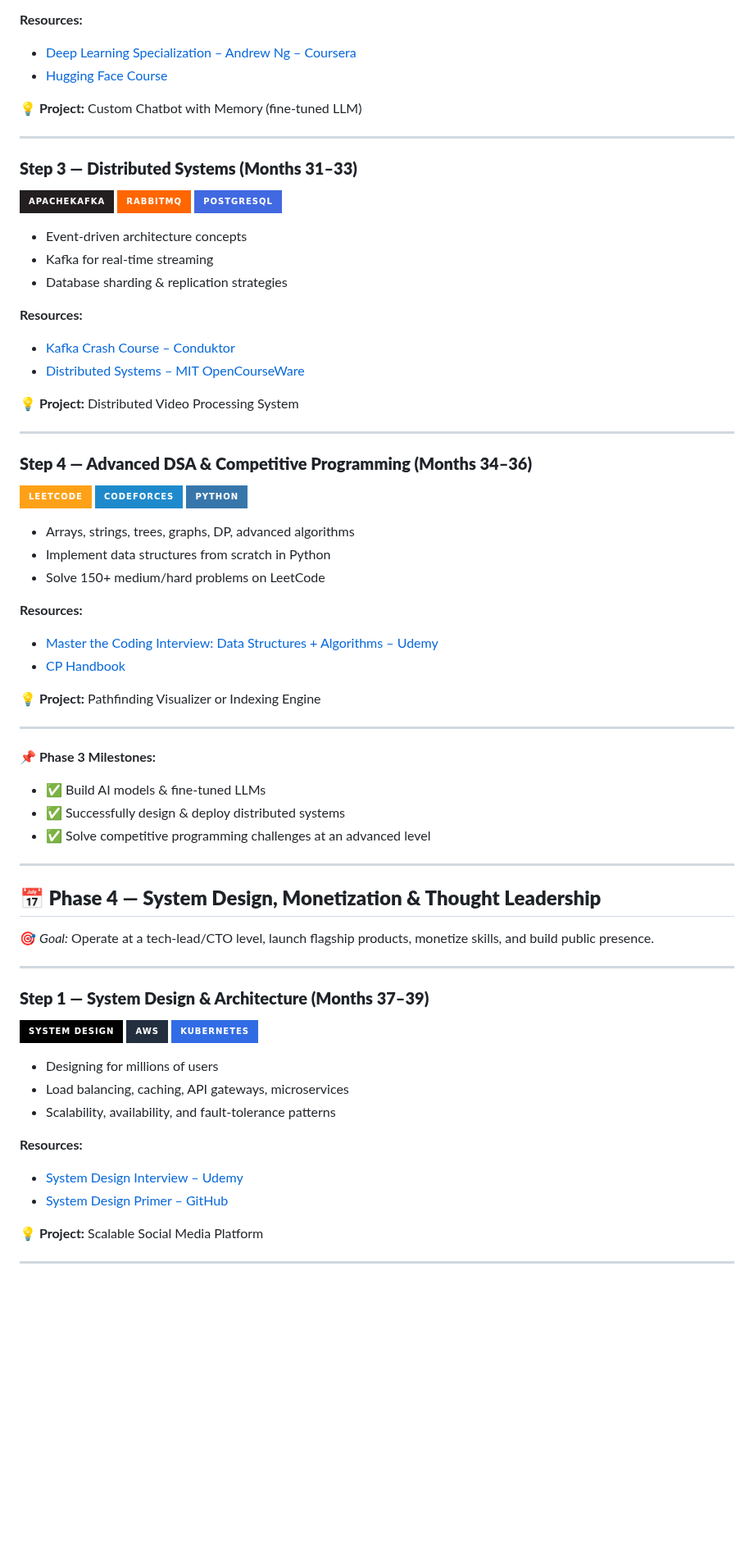
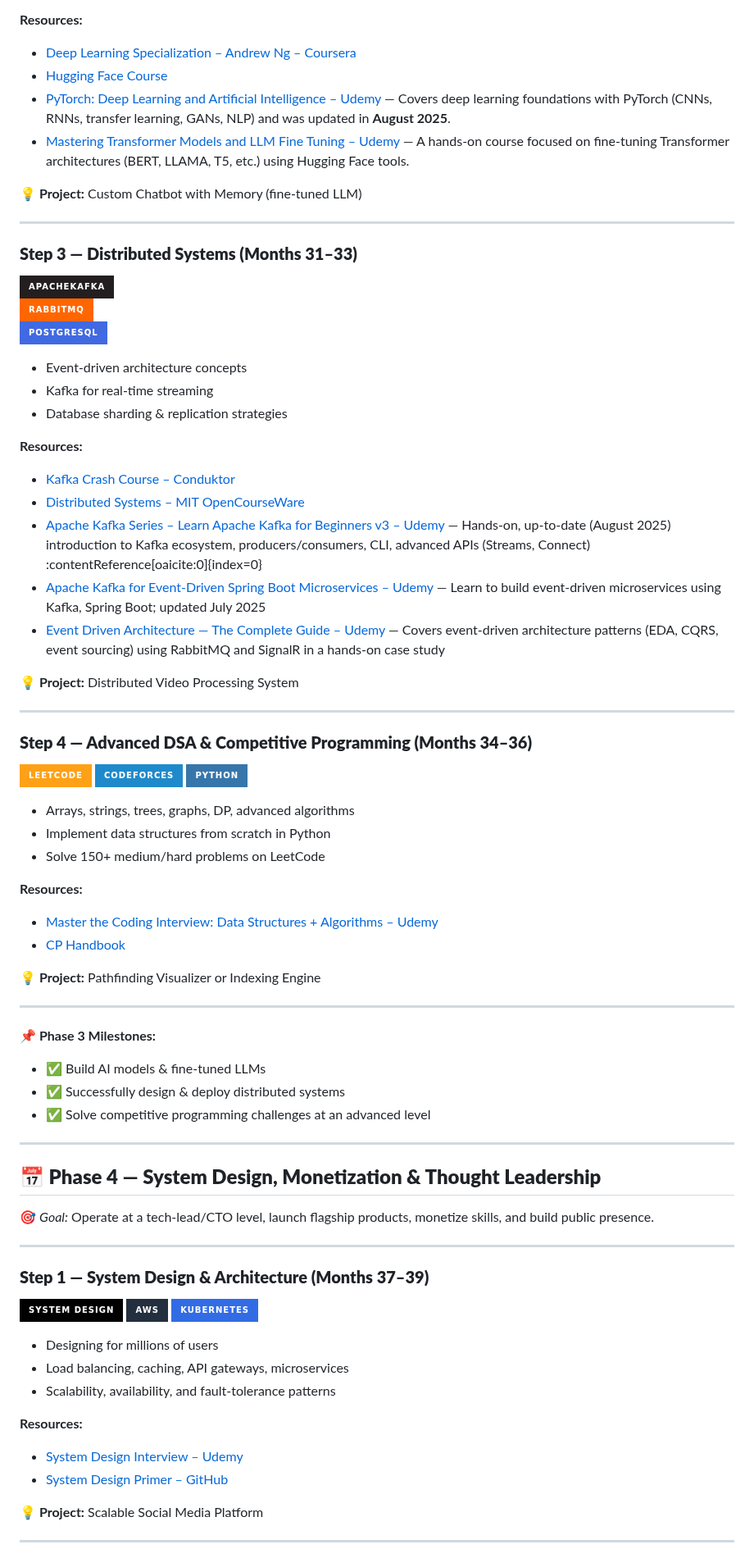
Before and after one commit to AvinashNegi1999/productivity-stuffs, a Markdown page: ultimate roadmap.md, the part around one of its changes. Shown at 82% size. Rendered like a GitHub page; badges without logos; blank space fills up the shorter version.

```diff
--- a/ultimate roadmap.md
+++ b/ultimate roadmap.md
@@ -260,8 +274,10 @@
 
 **Resources:**
 
-* [Deep Learning Specialization – Andrew Ng – Coursera](https://www.coursera.org/specializations/deep-learning)
-* [Hugging Face Course](https://huggingface.co/course/)
+- [Deep Learning Specialization – Andrew Ng – Coursera](https://www.coursera.org/specializations/deep-learning)
+- [Hugging Face Course](https://huggingface.co/course/)
+- [PyTorch: Deep Learning and Artificial Intelligence – Udemy](https://www.udemy.com/course/pytorch-deep-learning/) — Covers deep learning foundations with PyTorch (CNNs, RNNs, transfer learning, GANs, NLP) and was updated in **August 2025**.
+- [Mastering Transformer Models and LLM Fine Tuning – Udemy](https://www.udemy.com/course/fine-tuning-llm-with-hugging-face-transformers/) — A hands-on course focused on fine-tuning Transformer architectures (BERT, LLAMA, T5, etc.) using Hugging Face tools.
 
 **💡 Project:** Custom Chatbot with Memory (fine-tuned LLM)
 
@@ -269,18 +285,21 @@
 
 ### **Step 3 — Distributed Systems (Months 31–33)**
 
-![Apache Kafka](https://img.shields.io/badge/ApacheKafka-231F20?style=for-the-badge\&logo=apachekafka\&logoColor=white)
-![RabbitMQ](https://img.shields.io/badge/RabbitMQ-FF6600?style=for-the-badge\&logo=rabbitmq\&logoColor=white)
-![PostgreSQL](https://img.shields.io/badge/PostgreSQL-4169E1?style=for-the-badge\&logo=postgresql\&logoColor=white)
+![Apache Kafka](https://img.shields.io/badge/ApacheKafka-231F20?style=for-the-badge&logo=apachekafka&logoColor=white)
+![RabbitMQ](https://img.shields.io/badge/RabbitMQ-FF6600?style=for-the-badge&logo=rabbitmq&logoColor=white)
+![PostgreSQL](https://img.shields.io/badge/PostgreSQL-4169E1?style=for-the-badge&logo=postgresql&logoColor=white)
 
-* Event-driven architecture concepts
-* Kafka for real-time streaming
-* Database sharding & replication strategies
+- Event-driven architecture concepts
+- Kafka for real-time streaming
+- Database sharding & replication strategies
 
 **Resources:**
 
-* [Kafka Crash Course – Conduktor](https://youtu.be/98Q3f8vIdl0)
-* [Distributed Systems – MIT OpenCourseWare](https://ocw.mit.edu/courses/electrical-engineering-and-computer-science/6-824-distributed-computer-systems-engineering-spring-2006/)
+- [Kafka Crash Course – Conduktor](https://youtu.be/98Q3f8vIdl0)
+- [Distributed Systems – MIT OpenCourseWare](https://ocw.mit.edu/courses/electrical-engineering-and-computer-science/6-824-distributed-computer-systems-engineering-spring-2006/)
+- [Apache Kafka Series – Learn Apache Kafka for Beginners v3 – Udemy](https://www.udemy.com/course/apache-kafka/) — Hands-on, up-to-date (August 2025) introduction to Kafka ecosystem, producers/consumers, CLI, advanced APIs (Streams, Connect) :contentReference[oaicite:0]{index=0}
+- [Apache Kafka for Event-Driven Spring Boot Microservices – Udemy](https://www.udemy.com/course/apache-kafka-for-spring-boot-microservices/) — Learn to build event-driven microservices using Kafka, Spring Boot; updated July 2025
+- [Event Driven Architecture — The Complete Guide – Udemy](https://www.udemy.com/course/event-driven-architecture-the-complete-guide/) — Covers event-driven architecture patterns (EDA, CQRS, event sourcing) using RabbitMQ and SignalR in a hands-on case study
 
 **💡 Project:** Distributed Video Processing System
 
@@ -288,18 +307,18 @@
 
 ### **Step 4 — Advanced DSA & Competitive Programming (Months 34–36)**
 
-![LeetCode](https://img.shields.io/badge/LeetCode-FFA116?style=for-the-badge\&logo=leetcode\&logoColor=black)
+![LeetCode](https://img.shields.io/badge/LeetCode-FFA116?style=for-the-badge&logo=leetcode&logoColor=black)
 ![Codeforces](https://img.shields.io/badge/Codeforces-1F8ACB?style=for-the-badge)
-![Python](https://img.shields.io/badge/Python-3776AB?style=for-the-badge\&logo=python\&logoColor=white)
+![Python](https://img.shields.io/badge/Python-3776AB?style=for-the-badge&logo=python&logoColor=white)
 
-* Arrays, strings, trees, graphs, DP, advanced algorithms
-* Implement data structures from scratch in Python
-* Solve 150+ medium/hard problems on LeetCode
+- Arrays, strings, trees, graphs, DP, advanced algorithms
+- Implement data structures from scratch in Python
+- Solve 150+ medium/hard problems on LeetCode
 
 **Resources:**
 
-* [Master the Coding Interview: Data Structures + Algorithms – Udemy](https://www.udemy.com/course/master-the-coding-interview-data-structures-algorithms/)
-* [CP Handbook](https://cses.fi/book/book.pdf)
+- [Master the Coding Interview: Data Structures + Algorithms – Udemy](https://www.udemy.com/course/master-the-coding-interview-data-structures-algorithms/)
+- [CP Handbook](https://cses.fi/book/book.pdf)
 
 **💡 Project:** Pathfinding Visualizer or Indexing Engine
 
@@ -307,32 +326,32 @@
 
 **📌 Phase 3 Milestones:**
 
-* ✅ Build AI models & fine-tuned LLMs
-* ✅ Successfully design & deploy distributed systems
-* ✅ Solve competitive programming challenges at an advanced level
+- ✅ Build AI models & fine-tuned LLMs
+- ✅ Successfully design & deploy distributed systems
+- ✅ Solve competitive programming challenges at an advanced level
 
 ---
 
 ## **📅 Phase 4 — System Design, Monetization & Thought Leadership**
 
-🎯 *Goal:* Operate at a tech-lead/CTO level, launch flagship products, monetize skills, and build public presence.
+🎯 _Goal:_ Operate at a tech-lead/CTO level, launch flagship products, monetize skills, and build public presence.
 
 ---
 
 ### **Step 1 — System Design & Architecture (Months 37–39)**
 
 ![Architecture](https://img.shields.io/badge/System_Design-000000?style=for-the-badge)
-![AWS](https://img.shields.io/badge/AWS-232F3E?style=for-the-badge\&logo=amazon-aws\&logoColor=white)
-![Kubernetes](https://img.shields.io/badge/Kubernetes-326CE5?style=for-the-badge\&logo=kubernetes\&logoColor=white)
+![AWS](https://img.shields.io/badge/AWS-232F3E?style=for-the-badge&logo=amazon-aws&logoColor=white)
+![Kubernetes](https://img.shields.io/badge/Kubernetes-326CE5?style=for-the-badge&logo=kubernetes&logoColor=white)
 
-* Designing for millions of users
-* Load balancing, caching, API gateways, microservices
-* Scalability, availability, and fault-tolerance patterns
+- Designing for millions of users
+- Load balancing, caching, API gateways, microservices
+- Scalability, availability, and fault-tolerance patterns
 
 **Resources:**
 
-* [System Design Interview – Udemy](https://www.udemy.com/course/system-design-interview/)
-* [System Design Primer – GitHub](https://github.com/donnemartin/system-design-primer)
+- [System Design Interview – Udemy](https://www.udemy.com/course/system-design-interview/)
+- [System Design Primer – GitHub](https://github.com/donnemartin/system-design-primer)
 
 **💡 Project:** Scalable Social Media Platform
 
```
Also changed, not shown: other parts of ultimate roadmap.md (+139 -140 lines).
